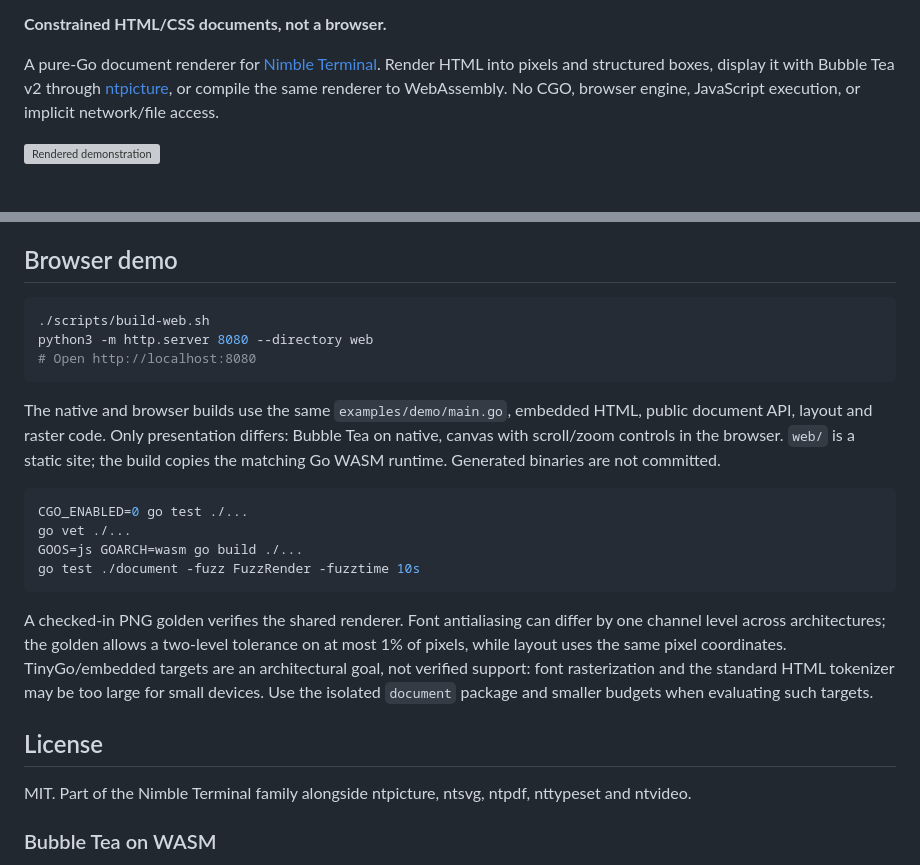
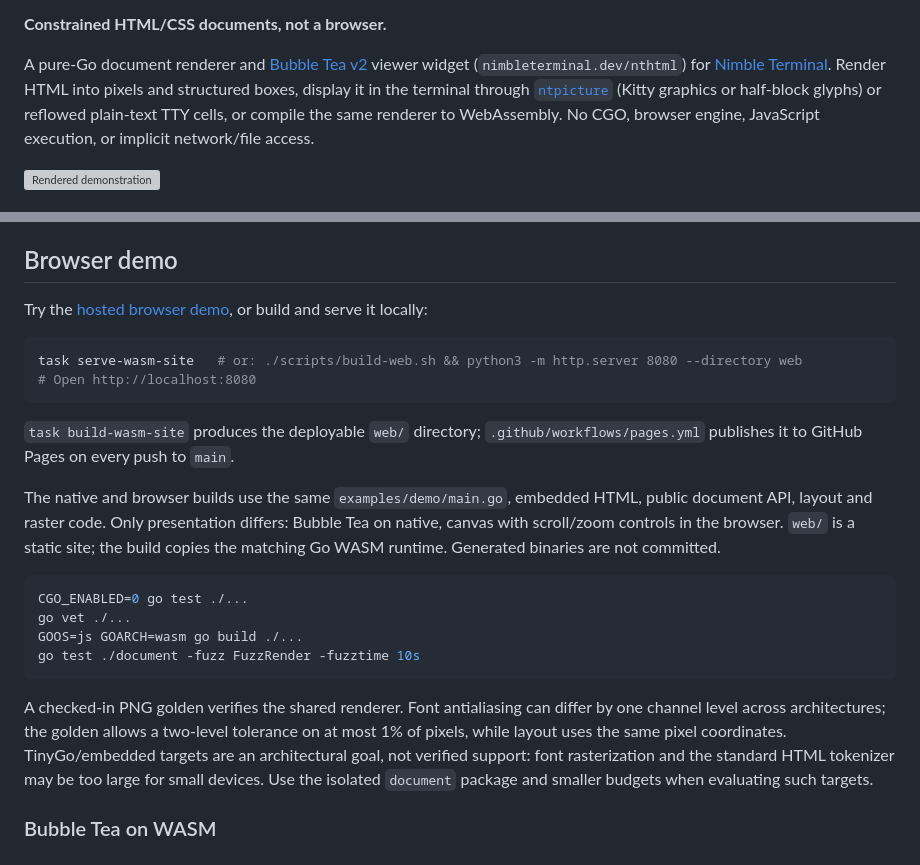
Before and after one commit to NimbleTerminal/nthtml, a Markdown page: README.md, 2 parts joined by grey strips. GitHub-like rendering; grey boxes are pictures that could not be loaded.

````diff
--- a/README.md
+++ b/README.md
@@ -2,9 +11,9 @@
 
 **Constrained HTML/CSS documents, not a browser.**
 
-A pure-Go document renderer for [Nimble Terminal](https://nimbleterminal.dev).
-Render HTML into pixels and structured boxes, display it with Bubble Tea v2
-through [ntpicture](https://github.com/NimbleTerminal/ntpicture), or compile the
+A pure-Go document renderer and [Bubble Tea v2](https://github.com/charmbracelet/bubbletea) viewer widget (`nimbleterminal.dev/nthtml`) for [Nimble Terminal](https://nimbleterminal.dev).
+Render HTML into pixels and structured boxes, display it in the terminal through
+[`ntpicture`](https://github.com/NimbleTerminal/ntpicture) (Kitty graphics or half-block glyphs) or reflowed plain-text TTY cells, or compile the
 same renderer to WebAssembly. No CGO, browser engine, JavaScript execution, or
 implicit network/file access.
 
@@ -295,11 +315,14 @@ by the document engine.
 
 ## Browser demo
 
+Try the [hosted browser demo](https://nimbleterminal.github.io/nthtml/), or build and serve it locally:
+
 ```sh
-./scripts/build-web.sh
-python3 -m http.server 8080 --directory web
+task serve-wasm-site   # or: ./scripts/build-web.sh && python3 -m http.server 8080 --directory web
 # Open http://localhost:8080
 ```
+
+`task build-wasm-site` produces the deployable `web/` directory; `.github/workflows/pages.yml` publishes it to GitHub Pages on every push to `main`.
 
 The native and browser builds use the same `examples/demo/main.go`, embedded HTML,
 public document API, layout and raster code. Only presentation differs: Bubble Tea
@@ -319,11 +342,6 @@ tolerance on at most 1% of pixels, while layout uses the same pixel coordinates.
 TinyGo/embedded targets are an architectural goal, not verified support: font rasterization and the standard
 HTML tokenizer may be too large for small devices. Use the isolated `document`
 package and smaller budgets when evaluating such targets.
-
-## License
-
-MIT. Part of the Nimble Terminal family alongside ntpicture, ntsvg, ntpdf,
-nttypeset and ntvideo.
 
 ### Bubble Tea on WASM
 
````
Also changed, not shown: other parts of README.md (+48 -12 lines), CODE_OF_CONDUCT.md (added, +132 -0 lines), examples/demo/previews/typography.png, 2 other files.
